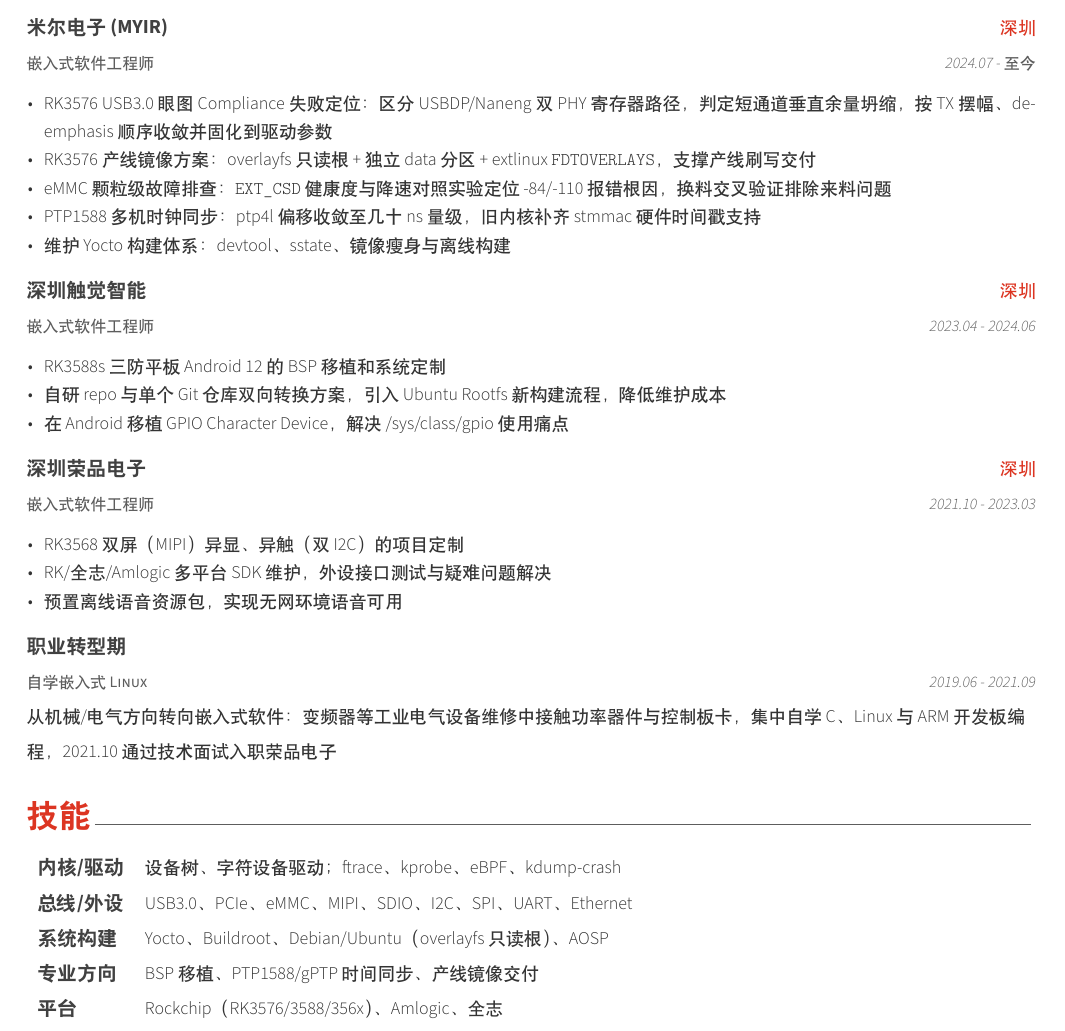
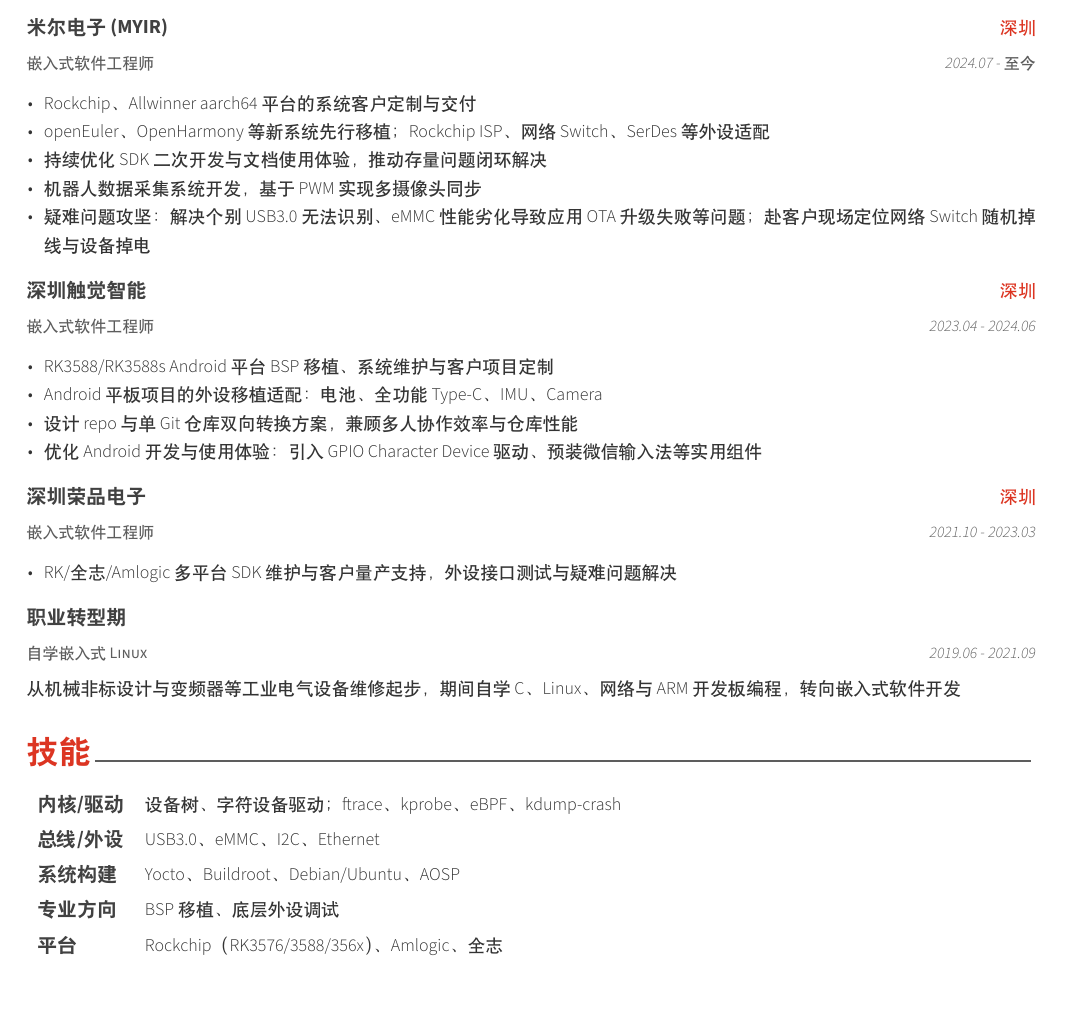
Before and after one commit to bitshelf/resume, a LaTeX CV (resume.tex): part of the page, cut so that both start at the same text, the shorter picture padded with empty space. Compiled offline with XeLaTeX.

Commit message:
docs: 手动更新的工作内容做表达优化（修笔误、统一术语、理顺长句）

```diff
--- a/resume.tex
+++ b/resume.tex
@@ -45,11 +45,11 @@
   {深圳}
   {2024.07 - 至今}
   {\begin{cvitems}
-    \item RK3576 USB3.0 眼图 Compliance 失败定位：区分 USBDP/Naneng 双 PHY 寄存器路径，判定短通道垂直余量坍缩，按 TX 摆幅、de-emphasis 顺序收敛并固化到驱动参数
-    \item RK3576 产线镜像方案：overlayfs 只读根 + 独立 data 分区 + extlinux \texttt{FDTOVERLAYS}，支撑产线刷写交付
-    \item eMMC 颗粒级故障排查：\texttt{EXT\_CSD} 健康度与降速对照实验定位 -84/-110 报错根因，换料交叉验证排除来料问题
-    \item PTP1588 多机时钟同步：ptp4l 偏移收敛至几十 ns 量级，旧内核补齐 stmmac 硬件时间戳支持
-    \item 维护 Yocto 构建体系：devtool、sstate、镜像瘦身与离线构建
+    \item Rockchip、Allwinner aarch64 平台的系统客户定制与交付
+    \item openEuler、OpenHarmony 等新系统先行移植；Rockchip ISP、网络 Switch、SerDes 等外设适配
+    \item 持续优化 SDK 二次开发与文档使用体验，推动存量问题闭环解决
+    \item 机器人数据采集系统开发，基于 PWM 实现多摄像头同步
+    \item 疑难问题攻坚：解决个别 USB3.0 无法识别、eMMC 性能劣化导致应用 OTA 升级失败等问题；赴客户现场定位网络 Switch 随机掉线与设备掉电
   \end{cvitems}}
 
 \cventry
@@ -58,9 +58,10 @@
   {深圳}
   {2023.04 - 2024.06}
   {\begin{cvitems}
-    \item RK3588s 三防平板 Android 12 的 BSP 移植和系统定制
-    \item 自研 repo 与单个 Git 仓库双向转换方案，引入 Ubuntu Rootfs 新构建流程，降低维护成本
-    \item 在 Android 移植 GPIO Character Device，解决 /sys/class/gpio 使用痛点
+    \item RK3588/RK3588s Android 平台 BSP 移植、系统维护与客户项目定制
+    \item Android 平板项目的外设移植适配：电池、全功能 Type-C、IMU、Camera
+    \item 设计 repo 与单 Git 仓库双向转换方案，兼顾多人协作效率与仓库性能
+    \item 优化 Android 开发与使用体验：引入 GPIO Character Device 驱动、预装微信输入法等实用组件
   \end{cvitems}}
 
 \cventry
@@ -69,9 +70,8 @@
   {深圳}
   {2021.10 - 2023.03}
   {\begin{cvitems}
-    \item RK3568 双屏（MIPI）异显、异触（双 I2C）的项目定制
-    \item RK/全志/Amlogic 多平台 SDK 维护，外设接口测试与疑难问题解决
-    \item 预置离线语音资源包，实现无网环境语音可用
+%   \item RK3568 双屏（MIPI）异显、异触（双 I2C）的项目定制
+    \item RK/全志/Amlogic 多平台 SDK 维护与客户量产支持，外设接口测试与疑难问题解决
   \end{cvitems}}
 
 \cventry
@@ -79,7 +79,7 @@
   {职业转型期}
   {}
   {2019.06 - 2021.09}
-  {从机械/电气方向转向嵌入式软件：变频器等工业电气设备维修中接触功率器件与控制板卡，集中自学 C、Linux 与 ARM 开发板编程，2021.10 通过技术面试入职荣品电子}
+  {从机械非标设计与变频器等工业电气设备维修起步，期间自学 C、Linux、网络与 ARM 开发板编程，转向嵌入式软件开发}
 
 \end{cventries}
 
@@ -90,9 +90,9 @@
 
 \begin{cvskills}
   \cvskill{内核/驱动}{设备树、字符设备驱动；ftrace、kprobe、eBPF、kdump-crash}
-  \cvskill{总线/外设}{USB3.0、PCIe、eMMC、MIPI、SDIO、I2C、SPI、UART、Ethernet}
-  \cvskill{系统构建}{Yocto、Buildroot、Debian/Ubuntu（overlayfs 只读根）、AOSP}
-  \cvskill{专业方向}{BSP 移植、PTP1588/gPTP 时间同步、产线镜像交付}
+  \cvskill{总线/外设}{USB3.0、eMMC、I2C、Ethernet}
+  \cvskill{系统构建}{Yocto、Buildroot、Debian/Ubuntu、AOSP}
+  \cvskill{专业方向}{BSP 移植、底层外设调试}
   \cvskill{平台}{Rockchip（RK3576/3588/356x）、Amlogic、全志}
   \cvskill{语言/工具}{C、Shell、Python；Git、repo、Makefile、CMake}
   \cvskill{硬件}{依据原理图、datasheet、SOC TRM 移植；示波器、万用表定位问题}
```
